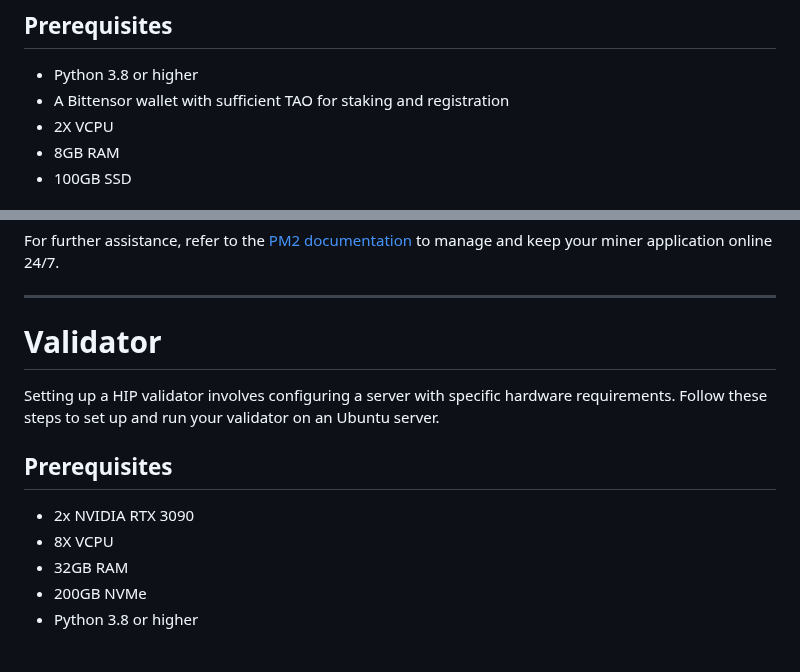
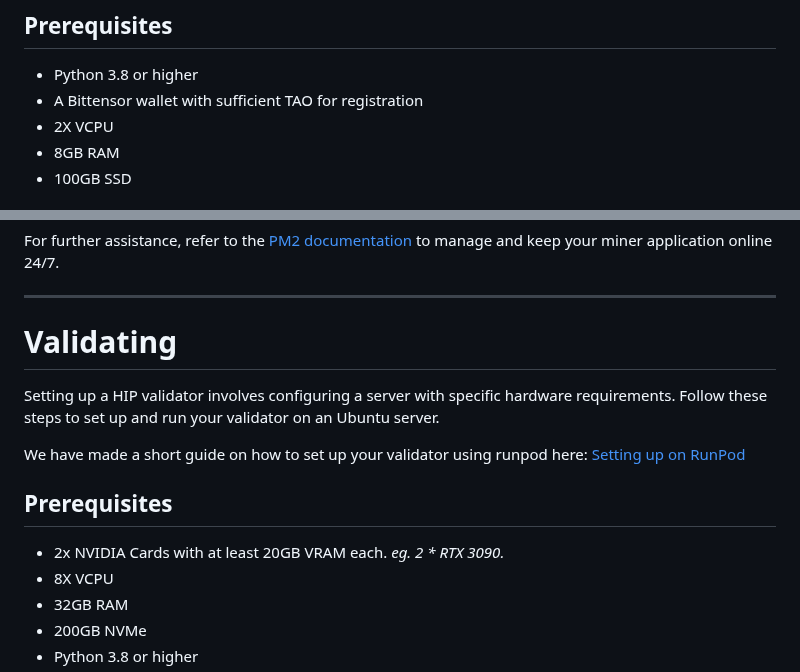
Before and after one commit to HIP-Labs/HIP-Subnet, a Markdown page: README.md, 2 parts joined by grey strips. Rendered like a GitHub page; blank space fills up the shorter version.

```diff
--- a/README.md
+++ b/README.md
@@ -36,7 +66,7 @@ Mining in the HIP Subnet is designed to be straightforward. Follow these steps t
 ## Prerequisites
 
 - Python 3.8 or higher
-- A Bittensor wallet with sufficient TAO for staking and registration
+- A Bittensor wallet with sufficient TAO for registration
 - 2X VCPU
 - 8GB RAM
 - 100GB SSD
@@ -132,13 +162,15 @@ For further assistance, refer to the [PM2 documentation](https://github.com/Unit
 
 ---
 
-# Validator
+# Validating
 
 Setting up a HIP validator involves configuring a server with specific hardware requirements. Follow these steps to set up and run your validator on an Ubuntu server.
 
+We have made a short guide on how to set up your validator using runpod here: [Setting up on RunPod](https://github.com/HIP-Labs/HIP-Developer-Docs/blob/main/Guides/Validator/Setting_up_on_RunPod.md)
+
 ## Prerequisites
 
-- 2x NVIDIA RTX 3090
+- 2x NVIDIA Cards with at least 20GB VRAM each. *eg. 2 * RTX 3090.*
 - 8X VCPU
 - 32GB RAM
 - 200GB NVMe
```
Also changed, not shown: other parts of README.md (+34 -4 lines).
